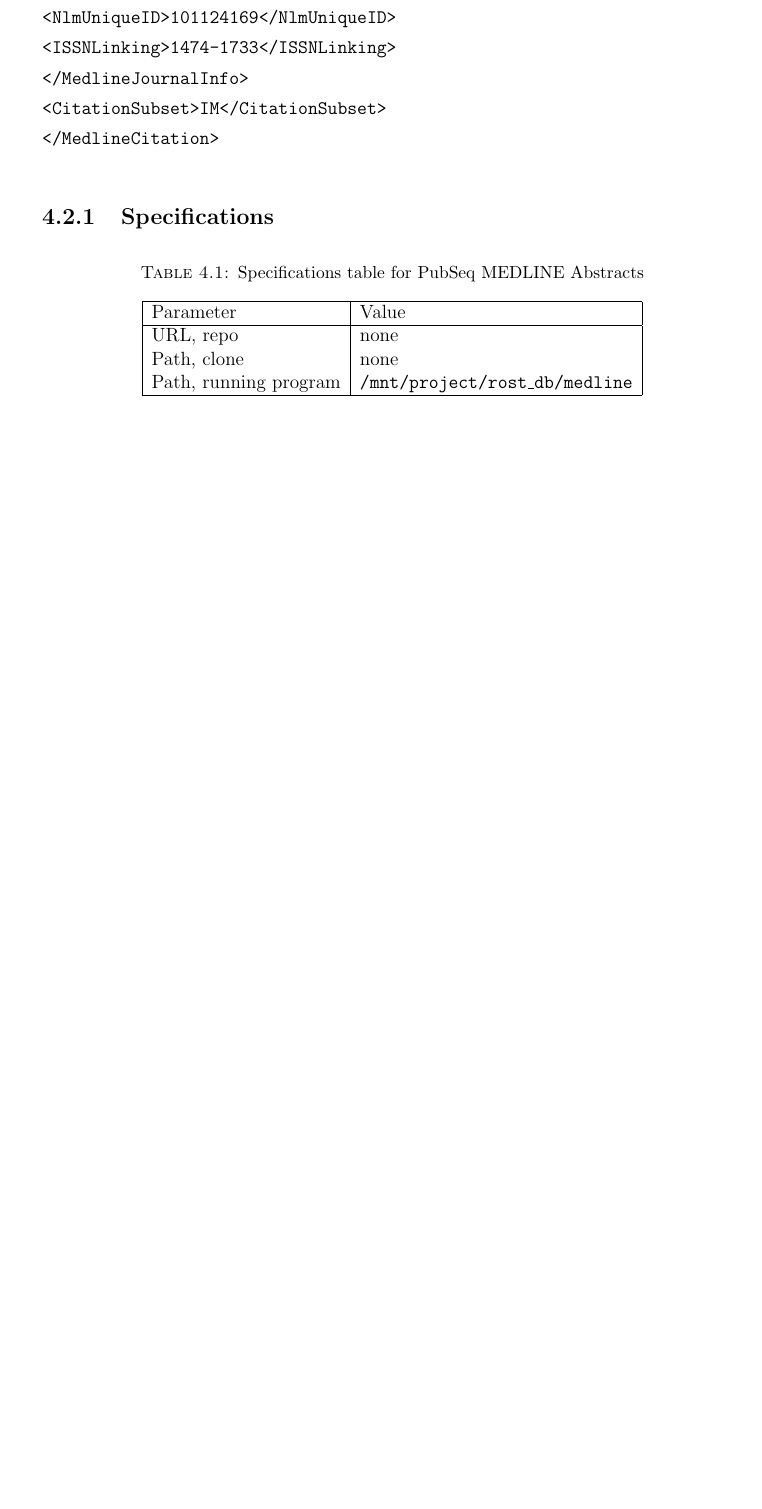
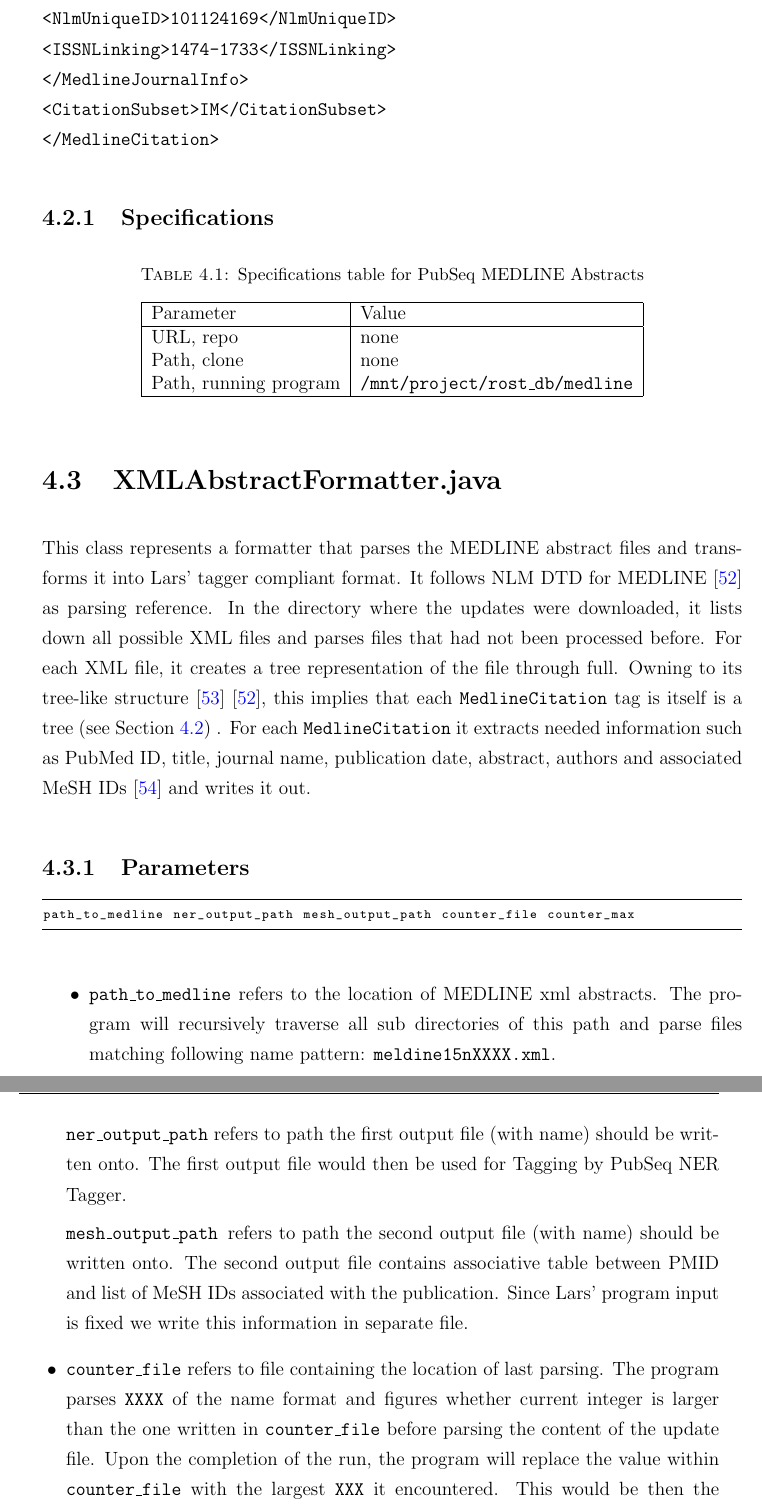
Before and after one commit to raharjaliu/bachelorarbeit, a LaTeX thesis (main.tex, which reads Chapters/Chapter4.tex): part of page 39 of 57 before the commit and two parts of pages 39 and 40 of 59 after it, the two joined at a grey line, cut so that both start at the same text, the shorter picture padded with empty space. The pictures show the PDF file main.pdf that the author committed with the source.

Commit message:
hourly update

```diff
--- a/Chapters/Chapter4.tex
+++ b/Chapters/Chapter4.tex
@@ -153,3 +154,25 @@ Following is a slightly redacted example of a MEDLINE reference, which is taken
 %----------------------------------------------------------------------------------------
 %	SECTION 2
 %----------------------------------------------------------------------------------------
+
+\section{XMLAbstractFormatter.java}
+
+This class represents a formatter that parses the MEDLINE abstract files and transforms it into Lars' tagger compliant format. It follows NLM DTD for MEDLINE \citep{MEDLINEDTD} as parsing reference. In the directory where the updates were downloaded, it lists down all possible XML files and parses files that had not been processed before. For each XML file, it creates a tree representation of the file through full. Owning to its tree-like structure \citep{bray2011extensible} \citep{MEDLINEDTD}, this implies that each \texttt{MedlineCitation} tag is itself is a tree (see Section \ref{lst:MEDLINEDTD}) . For each \texttt{MedlineCitation} it extracts needed information such as PubMed ID, title, journal name, publication date, abstract, authors and associated MeSH IDs \citep{lowe1994understanding} and writes it out.
+
+\subsection{Parameters}
+
+\begin{lstlisting}[breaklines]
+path_to_medline ner_output_path mesh_output_path counter_file counter_max
+\end{lstlisting}
+
+\begin{itemize}
+\item \texttt{path\_to\_medline} refers to the location of MEDLINE xml abstracts. The program will recursively traverse all sub directories of this path and parse files matching following name pattern: \texttt{meldine15nXXXX.xml}.
+
+\texttt{ner\_output\_path} refers to path the first output file (with name) should be written onto. The first output file would then be used for Tagging by PubSeq NER Tagger.
+
+\texttt{mesh\_output\_path }refers to path the second output file (with name) should be written onto. The second output file contains associative table between PMID and list of MeSH IDs associated with the publication. Since Lars' program input is fixed we write this information in separate file.
+
+\item \texttt{counter\_file} refers to file containing the location of last parsing. The program parses \texttt{XXXX} of the name format and figures whether current integer is larger than the one written in \texttt{counter\_file} before parsing the content of the update file. Upon the completion of the run, the program will replace the value within \texttt{counter\_file} with the largest \texttt{XXX} it encountered. This would be then the starting point of the next run.
+
+\item \texttt{counter\_max} is the path of file containing the maximum \texttt{XXXX} this program should read. If \texttt{counter\_file} contains 1000 and \texttt{counter\_max} 1500 it will only parse \texttt{meldine15n1001.xml} all the way through \texttt{meldine15n1500.xml} in this run. Note that \texttt{counter\_max} is not updated after run. If \texttt{counter\_max} doesn't exist in system then the it assumes \texttt{Integer.MAX\_VALUE} \footnote{\href{http://docs.oracle.com/javase/7/docs/api/java/lang/Integer.html}{http://docs.oracle.com/javase/7/docs/api/java/lang/Integer.html}, accessed 08/20/2015} as upper bound of the parsing.
+\end{itemize}
@@ -155,0 +184,5 @@ Following is a slightly redacted example of a MEDLINE reference, which is taken
+\centering
+\begin{tabularx}{\textwidth}{ | l | X | }
+  \hline
+  Parameter & Value \\
+  \hline
@@ -155,0 +192,9 @@ Following is a slightly redacted example of a MEDLINE reference, which is taken
+  \hline
+\end{tabularx}
+\end{table}
+
+%----------------------------------------------------------------------------------------
+%	SECTION 2
+%----------------------------------------------------------------------------------------
+
+\section{tagcorpus.cxx}
```
Also changed, not shown: Bibliography.bib (+17 -0 lines), main.tex (+7 -1 lines), main.pdf, Chapters/Chapter4.tex (17 more changed lines).
